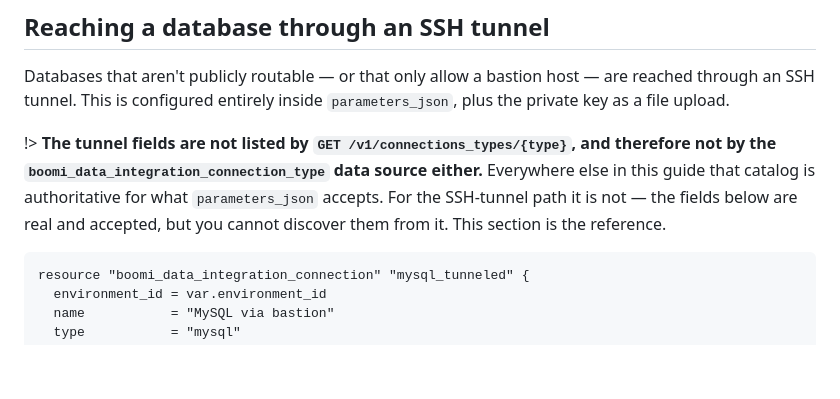
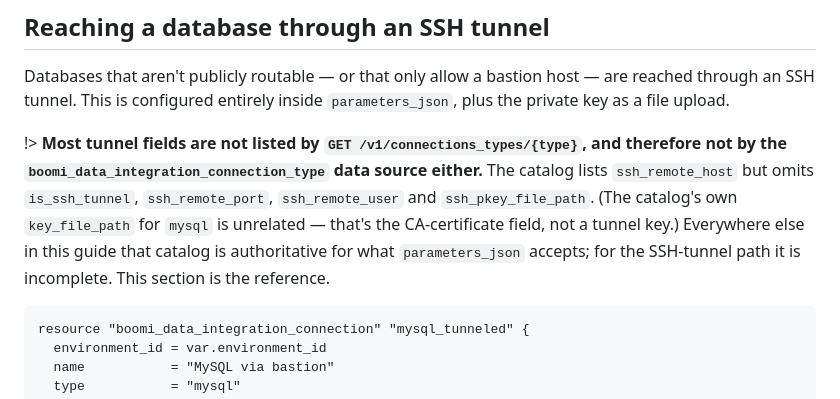
Before and after one commit to RiveryIO/terraform-provider-data-integration, a Markdown page: docs/guides/connections.md, the part around the change. GitHub-like rendering; blank space fills up the shorter version.

````diff
--- a/docs/guides/connections.md
+++ b/docs/guides/connections.md
@@ -175,12 +175,14 @@ Databases that aren't publicly routable — or that only allow a bastion host
 are reached through an SSH tunnel. This is configured entirely inside
 `parameters_json`, plus the private key as a file upload.
 
-!> **The tunnel fields are not listed by
-`GET /v1/connections_types/{type}`, and therefore not by the
-`boomi_data_integration_connection_type` data source either.** Everywhere else
-in this guide that catalog is authoritative for what `parameters_json` accepts.
-For the SSH-tunnel path it is not — the fields below are real and accepted, but
-you cannot discover them from it. This section is the reference.
+!> **Most tunnel fields are not listed by `GET /v1/connections_types/{type}`,
+and therefore not by the `boomi_data_integration_connection_type` data source
+either.** The catalog lists `ssh_remote_host` but omits `is_ssh_tunnel`,
+`ssh_remote_port`, `ssh_remote_user` and `ssh_pkey_file_path`. (The catalog's
+own `key_file_path` for `mysql` is unrelated — that's the CA-certificate
+field, not a tunnel key.) Everywhere else in this guide that catalog is
+authoritative for what `parameters_json` accepts; for the SSH-tunnel path it
+is incomplete. This section is the reference.
 
 ```hcl
 resource "boomi_data_integration_connection" "mysql_tunneled" {
````
Also changed, not shown: templates/guides/connections.md (+8 -6 lines).
